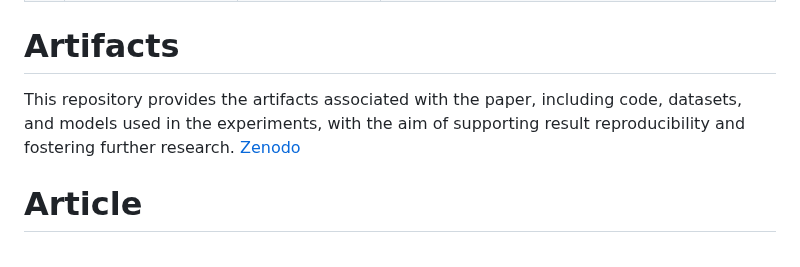
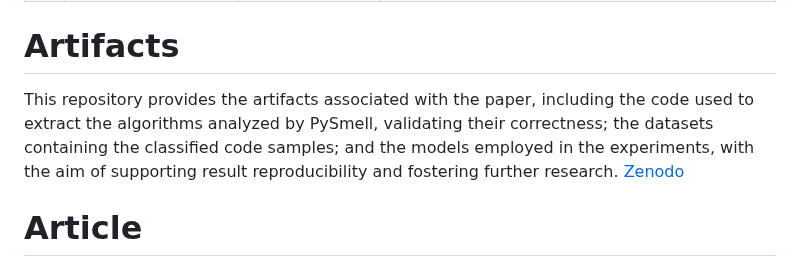
Before and after one commit to aisepucrio/ml4smells-core, a Markdown page: README.md, the part around the change. Drawn GitHub-style.

Commit message:
docs: zenodo

```diff
--- a/README.md
+++ b/README.md
@@ -63,7 +63,8 @@ This application uses deep learning techniques to improve the classification of
 
 # Artifacts
 
-This repository provides the artifacts associated with the paper, including code, datasets, and models used in the experiments, with the aim of supporting result reproducibility and fostering further research. [Zenodo](https://zenodo.org/records/15514693)
+
+This repository provides the artifacts associated with the paper, including the code used to extract the algorithms analyzed by PySmell, validating their correctness; the datasets containing the classified code samples; and the models employed in the experiments, with the aim of supporting result reproducibility and fostering further research. [Zenodo](https://zenodo.org/records/15514693)
 
 
 
```
